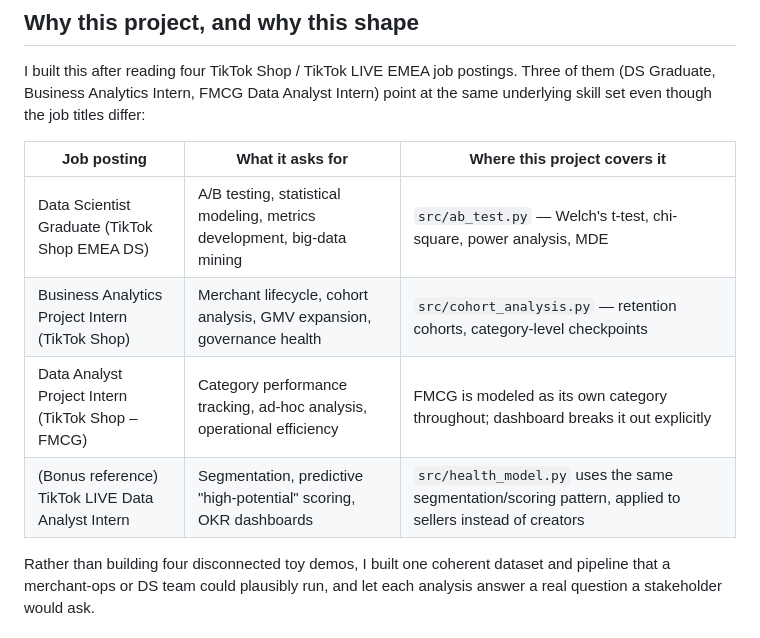
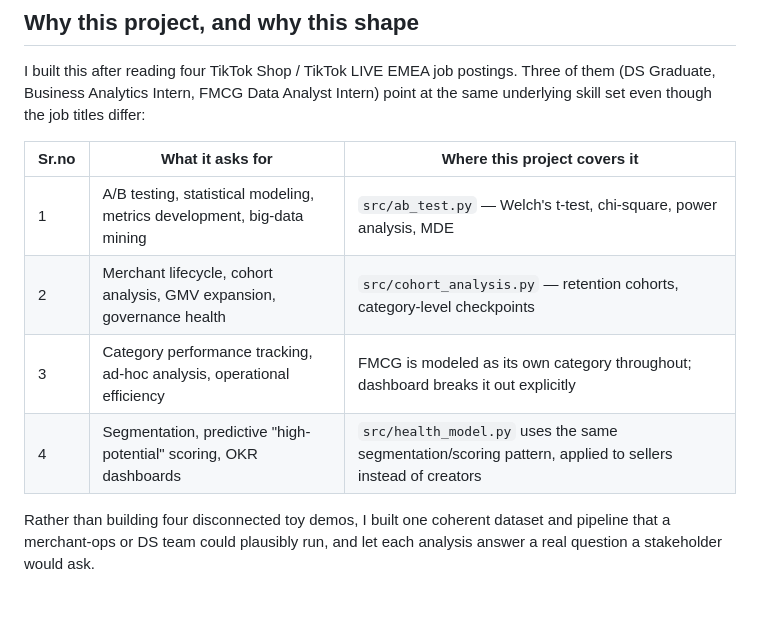
Before and after one commit to sara-iqbal/TikTok-Shop-Seller-Merchant-Growth-Analytics-Engine, a Markdown page: README.md, the part around the change. GitHub-like rendering; blank space fills up the shorter version.

Commit message:
Update job postings table format in README.md

```diff
--- a/README.md
+++ b/README.md
@@ -22,12 +22,12 @@ Three of them (DS Graduate, Business Analytics Intern, FMCG Data Analyst
 Intern) point at the same underlying skill set even though the job titles
 differ:
 
-| Job posting | What it asks for | Where this project covers it |
+| Sr.no | What it asks for | Where this project covers it |
 |---|---|---|
-| Data Scientist Graduate (TikTok Shop EMEA DS) | A/B testing, statistical modeling, metrics development, big-data mining | `src/ab_test.py` — Welch's t-test, chi-square, power analysis, MDE |
-| Business Analytics Project Intern (TikTok Shop) | Merchant lifecycle, cohort analysis, GMV expansion, governance health | `src/cohort_analysis.py` — retention cohorts, category-level checkpoints |
-| Data Analyst Project Intern (TikTok Shop – FMCG) | Category performance tracking, ad-hoc analysis, operational efficiency | FMCG is modeled as its own category throughout; dashboard breaks it out explicitly |
-| (Bonus reference) TikTok LIVE Data Analyst Intern | Segmentation, predictive "high-potential" scoring, OKR dashboards | `src/health_model.py` uses the same segmentation/scoring pattern, applied to sellers instead of creators |
+| 1 | A/B testing, statistical modeling, metrics development, big-data mining | `src/ab_test.py` — Welch's t-test, chi-square, power analysis, MDE |
+| 2 | Merchant lifecycle, cohort analysis, GMV expansion, governance health | `src/cohort_analysis.py` — retention cohorts, category-level checkpoints |
+| 3 | Category performance tracking, ad-hoc analysis, operational efficiency | FMCG is modeled as its own category throughout; dashboard breaks it out explicitly |
+| 4 | Segmentation, predictive "high-potential" scoring, OKR dashboards | `src/health_model.py` uses the same segmentation/scoring pattern, applied to sellers instead of creators |
 
 Rather than building four disconnected toy demos, I built one coherent
 dataset and pipeline that a merchant-ops or DS team could plausibly run,
```
